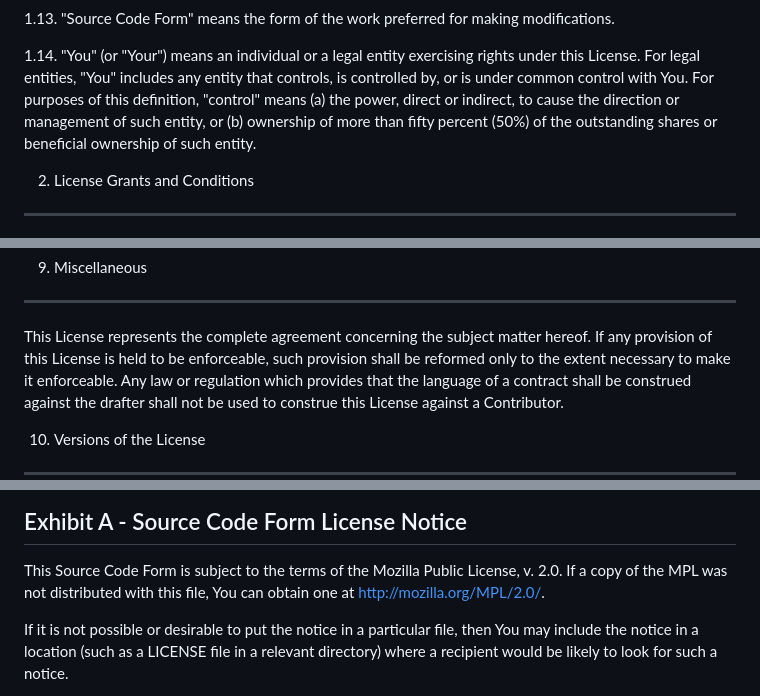
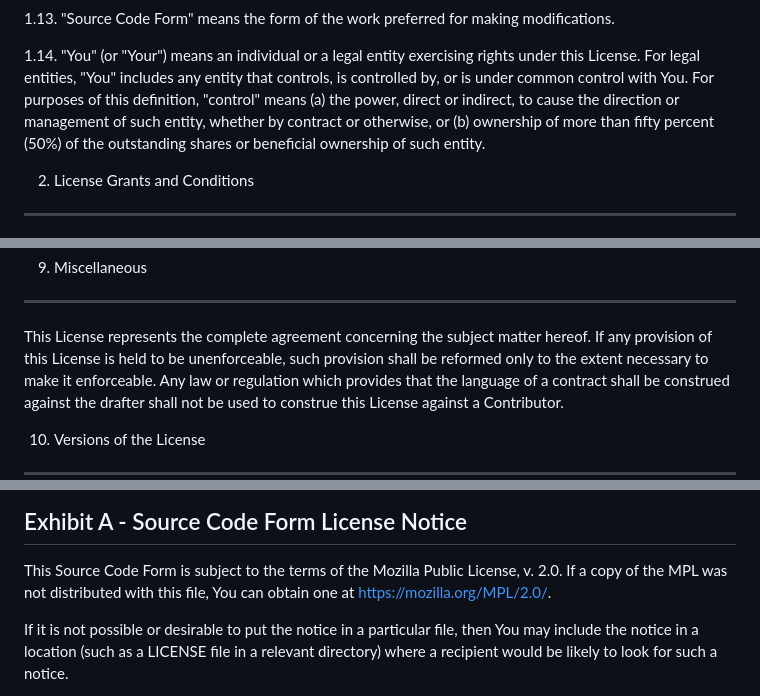
Before and after one commit to remotecodehub/XFrame, a Markdown page: LICENSE.md, 3 parts joined by grey strips. Drawn GitHub-style.

Commit message:
fix: missing license fields

```diff
--- a/LICENSE.md
+++ b/LICENSE.md
@@ -78,9 +78,10 @@ Mozilla Public License Version 2.0
     License. For legal entities, "You" includes any entity that
     controls, is controlled by, or is under common control with You. For
     purposes of this definition, "control" means (a) the power, direct
-    or indirect, to cause the direction or management of such entity, or
-    (b) ownership of more than fifty percent (50%) of the outstanding
-    shares or beneficial ownership of such entity.
+    or indirect, to cause the direction or management of such entity,
+    whether by contract or otherwise, or (b) ownership of more than
+    fifty percent (50%) of the outstanding shares or beneficial
+    ownership of such entity.
 
 2. License Grants and Conditions
 --------------------------------
@@ -314,7 +315,7 @@ cross-claims or counter-claims.
 
 This License represents the complete agreement concerning the subject
 matter hereof. If any provision of this License is held to be
-enforceable, such provision shall be reformed only to the extent
+unenforceable, such provision shall be reformed only to the extent
 necessary to make it enforceable. Any law or regulation which provides
 that the language of a contract shall be construed against the drafter
 shall not be used to construe this License against a Contributor.
@@ -356,7 +357,7 @@ Exhibit A - Source Code Form License Notice
 
   This Source Code Form is subject to the terms of the Mozilla Public
   License, v. 2.0. If a copy of the MPL was not distributed with this
-  file, You can obtain one at http://mozilla.org/MPL/2.0/.
+  file, You can obtain one at https://mozilla.org/MPL/2.0/.
 
 If it is not possible or desirable to put the notice in a particular
 file, then You may include the notice in a location (such as a LICENSE
```
Also changed, not shown: other parts of LICENSE.md (+1 -1 lines).
